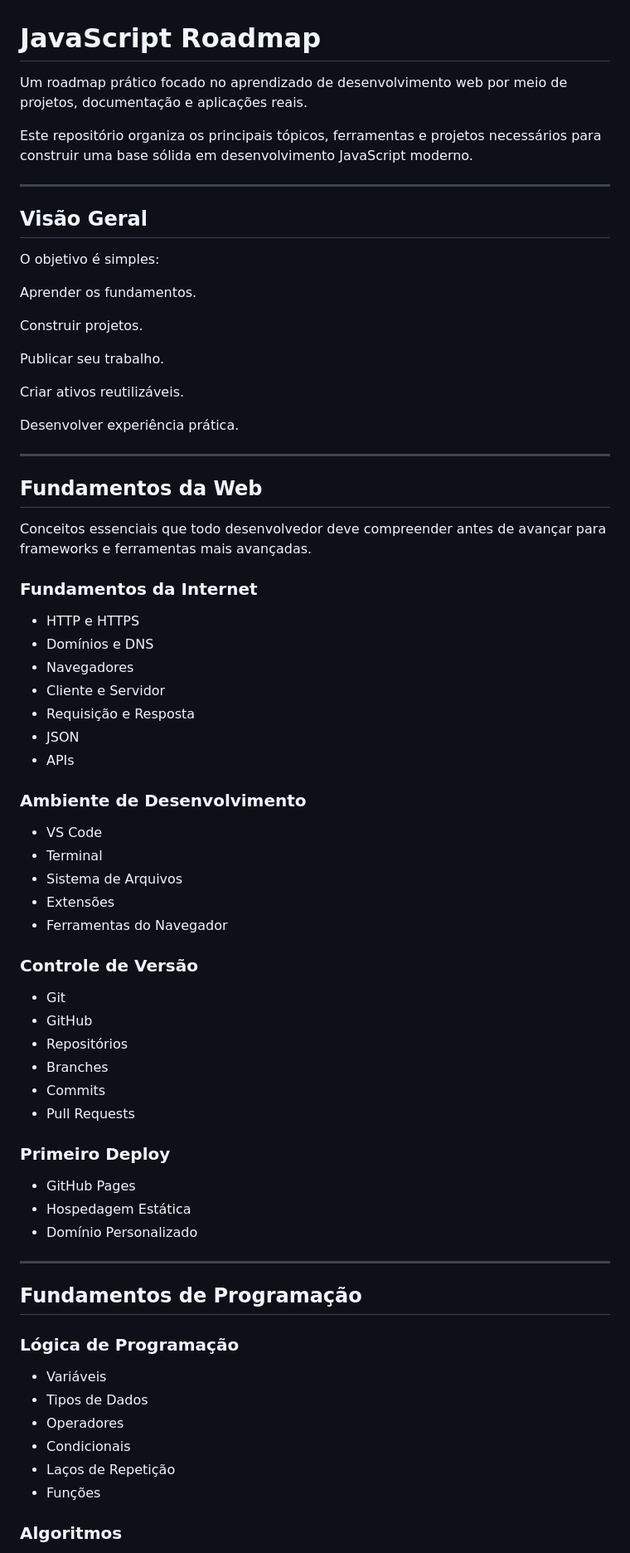
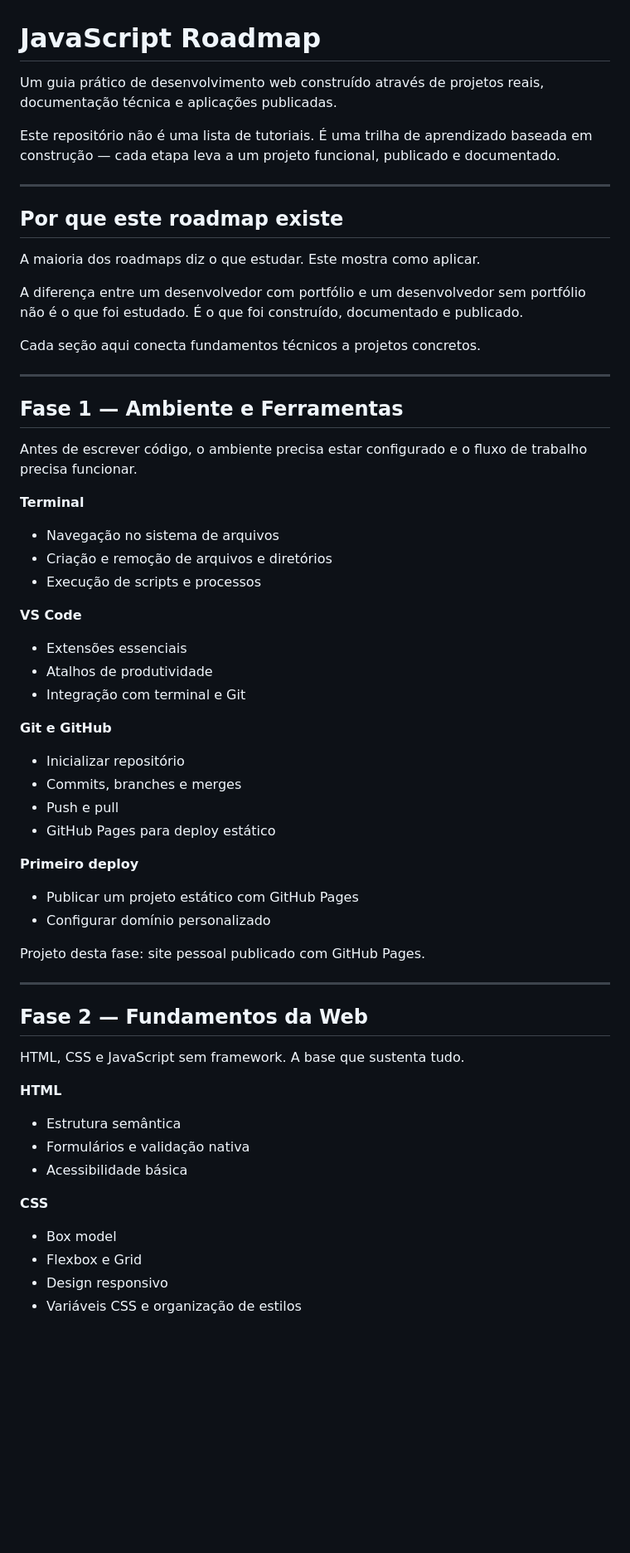
Before and after one commit to grwebstack/js-roadmap, a Markdown page: README.md, the part around one of its changes. Shown at 83% size. Rendered like a GitHub page; blank space fills up the shorter version.

```diff
--- a/README.md
+++ b/README.md
@@ -1,76 +1,61 @@
 # JavaScript Roadmap
 
-Um roadmap prático focado no aprendizado de desenvolvimento web por meio de projetos, documentação e aplicações reais.
+Um guia prático de desenvolvimento web construído através de projetos reais, documentação técnica e aplicações publicadas.
 
-Este repositório organiza os principais tópicos, ferramentas e projetos necessários para construir uma base sólida em desenvolvimento JavaScript moderno.
+Este repositório não é uma lista de tutoriais. É uma trilha de aprendizado baseada em construção — cada etapa leva a um projeto funcional, publicado e documentado.
 
 ---
 
-## Visão Geral
+## Por que este roadmap existe
 
-O objetivo é simples:
+A maioria dos roadmaps diz o que estudar. Este mostra como aplicar.
 
-Aprender os fundamentos.
+A diferença entre um desenvolvedor com portfólio e um desenvolvedor sem portfólio não é o que foi estudado. É o que foi construído, documentado e publicado.
 
-Construir projetos.
-
-Publicar seu trabalho.
-
-Criar ativos reutilizáveis.
-
-Desenvolver experiência prática.
+Cada seção aqui conecta fundamentos técnicos a projetos concretos.
 
 ---
 
-## Fundamentos da Web
+## Fase 1 — Ambiente e Ferramentas
 
-Conceitos essenciais que todo desenvolvedor deve compreender antes de avançar para frameworks e ferramentas mais avançadas.
+Antes de escrever código, o ambiente precisa estar configurado e o fluxo de trabalho precisa funcionar.
 
-### Fundamentos da Internet
+**Terminal**
+- Navegação no sistema de arquivos
+- Criação e remoção de arquivos e diretórios
+- Execução de scripts e processos
 
-* HTTP e HTTPS
-* Domínios e DNS
-* Navegadores
-* Cliente e Servidor
-* Requisição e Resposta
-* JSON
-* APIs
+**VS Code**
+- Extensões essenciais
+- Atalhos de produtividade
+- Integração com terminal e Git
 
-### Ambiente de Desenvolvimento
+**Git e GitHub**
+- Inicializar repositório
+- Commits, branches e merges
+- Push e pull
+- GitHub Pages para deploy estático
 
-* VS Code
-* Terminal
-* Sistema de Arquivos
-* Extensões
-* Ferramentas do Navegador
+**Primeiro deploy**
+- Publicar um projeto estático com GitHub Pages
+- Configurar domínio personalizado
 
-### Controle de Versão
-
-* Git
-* GitHub
-* Repositórios
-* Branches
-* Commits
-* Pull Requests
-
-### Primeiro Deploy
-
-* GitHub Pages
-* Hospedagem Estática
-* Domínio Personalizado
+Projeto desta fase: site pessoal publicado com GitHub Pages.
 
 ---
 
-## Fundamentos de Programação
+## Fase 2 — Fundamentos da Web
 
-### Lógica de Programação
+HTML, CSS e JavaScript sem framework. A base que sustenta tudo.
 
-* Variáveis
-* Tipos de Dados
-* Operadores
-* Condicionais
-* Laços de Repetição
-* Funções
+**HTML**
+- Estrutura semântica
+- Formulários e validação nativa
+- Acessibilidade básica
 
-### Algoritmos
+**CSS**
+- Box model
+- Flexbox e Grid
+- Design responsivo
+- Variáveis CSS e organização de estilos
 
```
Also changed, not shown: other parts of README.md (+163 -163 lines).
